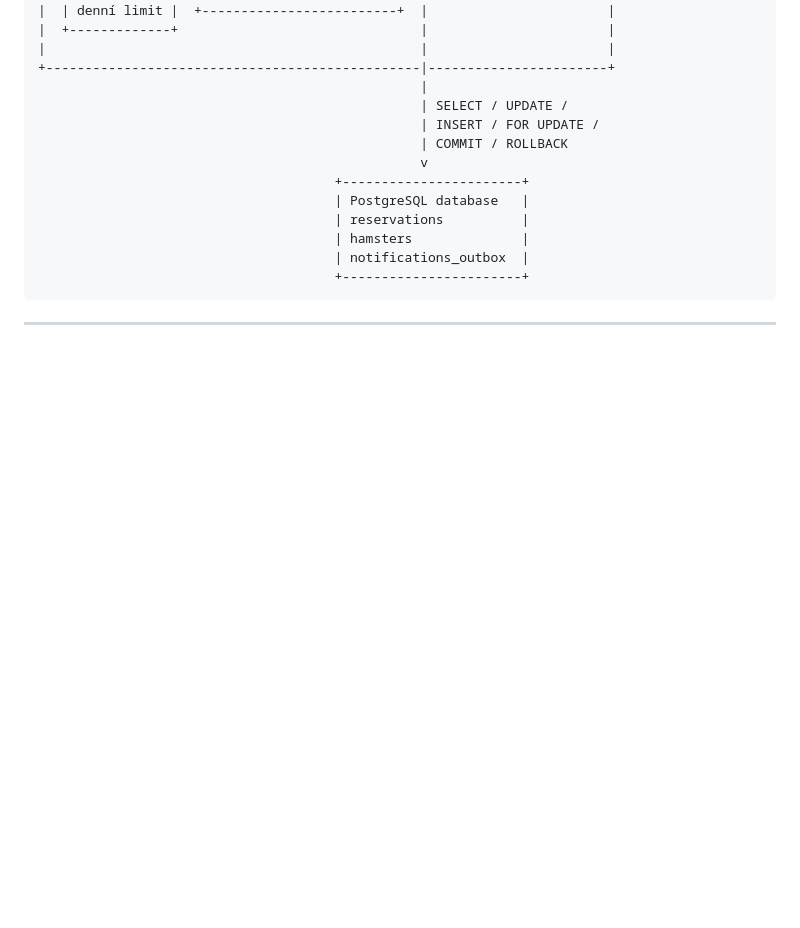
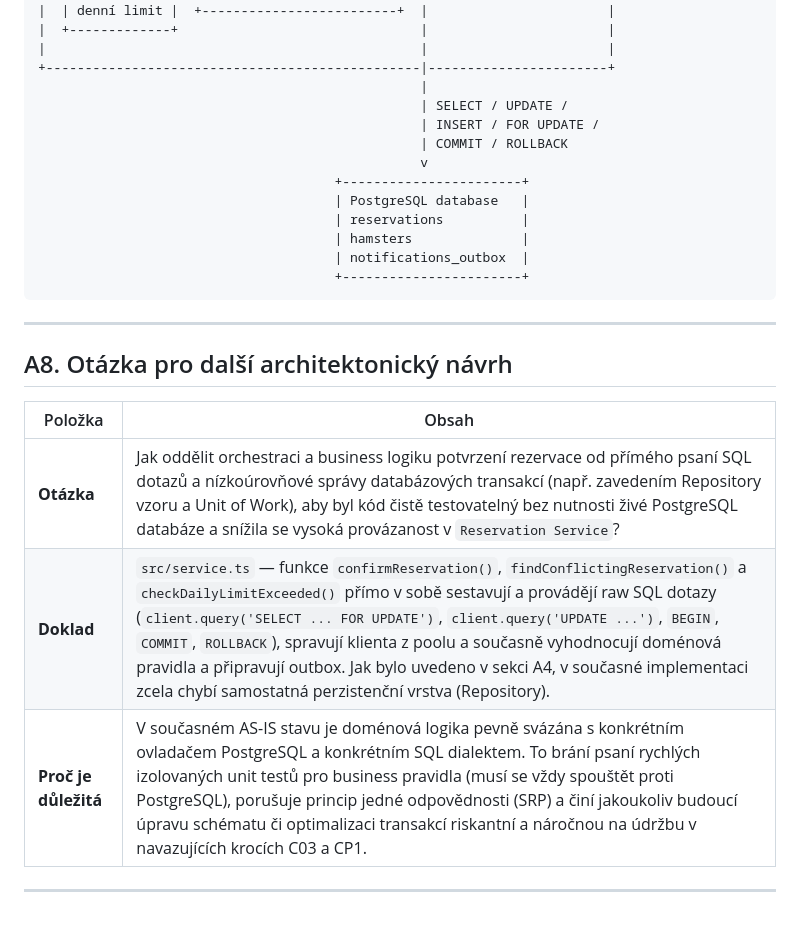
Before and after one commit to tomaskirnig/SWI_2027, a Markdown page: docs/architecture-and-decisions.md, the part around the change. GitHub-like rendering; blank space fills up the shorter version.

Commit message:
docs: complete C03 Part A with architectural question on repository pattern (A8)

```diff
--- a/docs/architecture-and-decisions.md
+++ b/docs/architecture-and-decisions.md
@@ -328,3 +328,15 @@ strukturu implementace vzniklé v C02.
 
 
 ---
+
+
+
+## A8. Otázka pro další architektonický návrh
+
+| Položka | Obsah |
+|---|---|
+| **Otázka** | Jak oddělit orchestraci a business logiku potvrzení rezervace od přímého psaní SQL dotazů a nízkoúrovňové správy databázových transakcí (např. zavedením Repository vzoru a Unit of Work), aby byl kód čistě testovatelný bez nutnosti živé PostgreSQL databáze a snížila se vysoká provázanost v `Reservation Service`? |
+| **Doklad** | `src/service.ts` — funkce `confirmReservation()`, `findConflictingReservation()` a `checkDailyLimitExceeded()` přímo v sobě sestavují a provádějí raw SQL dotazy (`client.query('SELECT ... FOR UPDATE')`, `client.query('UPDATE ...')`, `BEGIN`, `COMMIT`, `ROLLBACK`), spravují klienta z poolu a současně vyhodnocují doménová pravidla a připravují outbox. Jak bylo uvedeno v sekci A4, v současné implementaci zcela chybí samostatná perzistenční vrstva (Repository). |
+| **Proč je důležitá** | V současném AS-IS stavu je doménová logika pevně svázána s konkrétním ovladačem PostgreSQL a konkrétním SQL dialektem. To brání psaní rychlých izolovaných unit testů pro business pravidla (musí se vždy spouštět proti PostgreSQL), porušuje princip jedné odpovědnosti (SRP) a činí jakoukoliv budoucí úpravu schématu či optimalizaci transakcí riskantní a náročnou na údržbu v navazujících krocích C03 a CP1. |
+
+---
```
Also changed, not shown: ROADMAP.md (+2 -3 lines).
